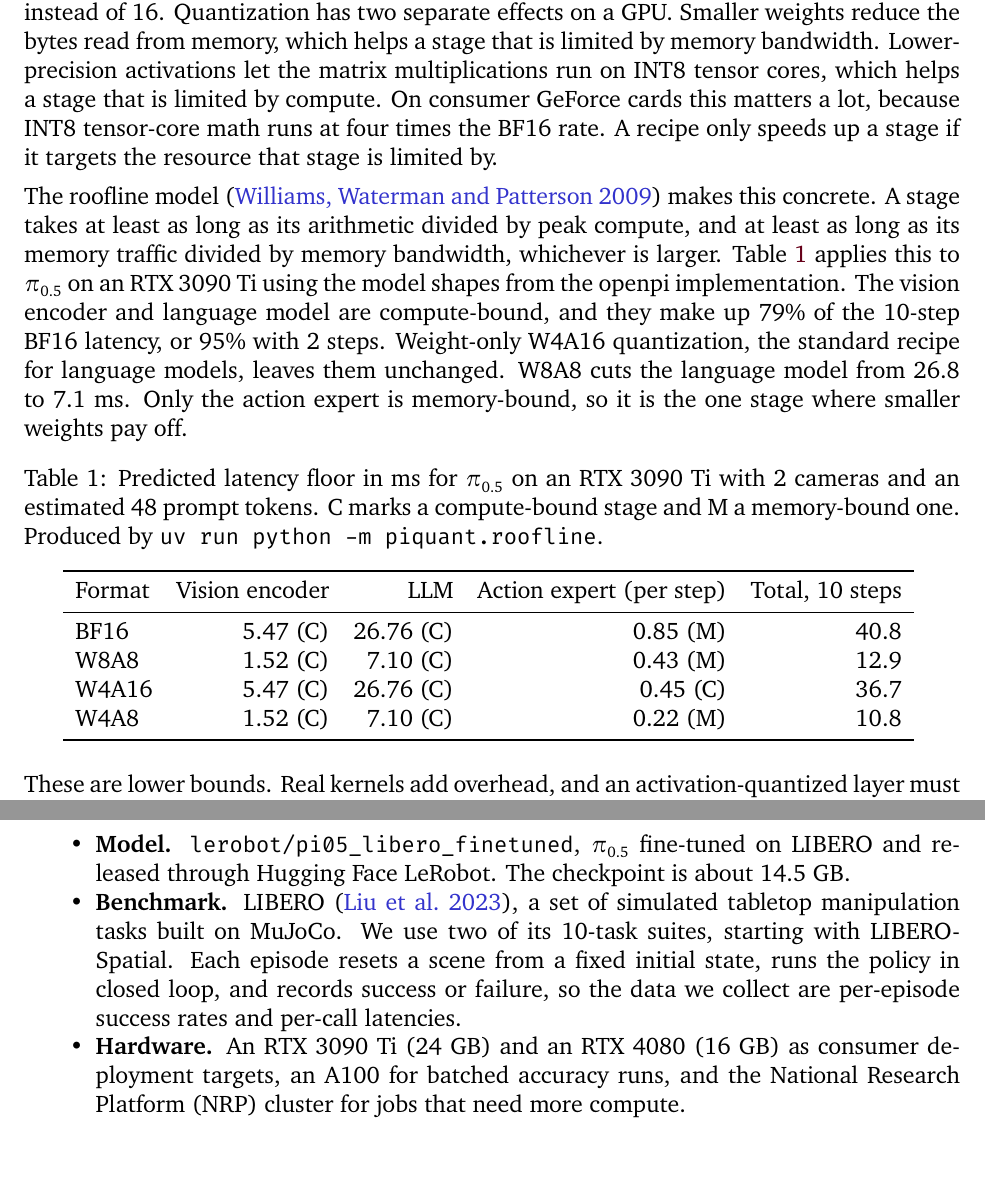
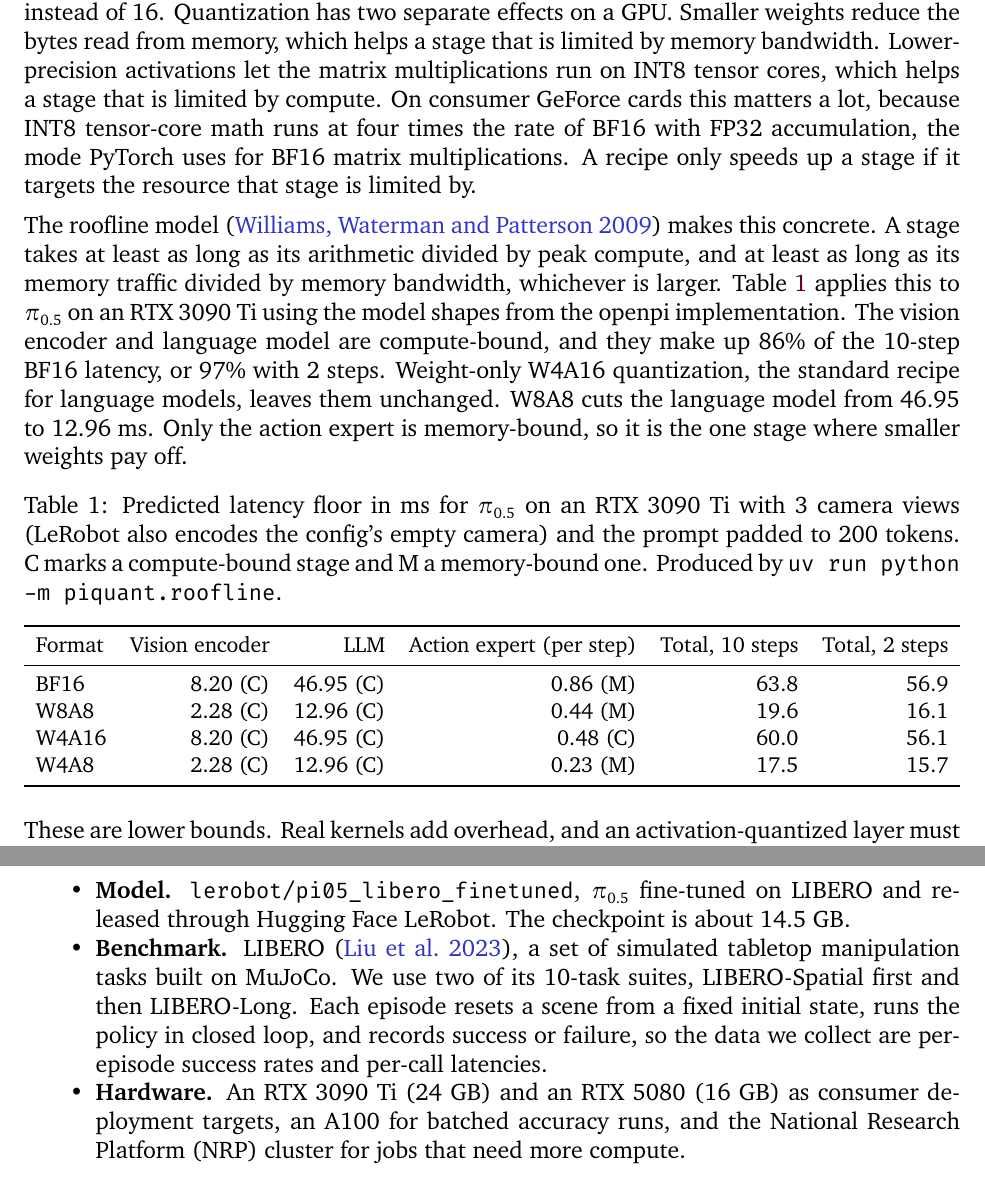
Before and after one commit to TheBoyRoy05/PiQuant, a LaTeX paper (report/report.tex, which reads report/table/roofline_3090ti.tex): two parts of pages 2 and 4 of 5, joined at a grey line, cut so that both start at the same text. Compiled offline with XeLaTeX; a missing font is replaced by an installed copy or a similar font.

Commit message:
report: match merged roofline (3 cameras, 200-token prompt, RTX 5080)
Ani and Yash asked for the report to agree with the merged roofline. Table 1, the abstract and the intro now use 3 camera views and a 200-token padded prompt, the INT8 claim names FP32 accumulation, the RTX 5080 replaces the 4080, and the second suite is LIBERO-Long.

```diff
--- a/report/report.tex
+++ b/report/report.tex
@@ -44,13 +44,13 @@ Code: \url{https://github.com/TheBoyRoy05/PiQuant}
 
 A VLA policy reads one or more camera images and a task instruction and outputs a short chunk of robot actions. $\pi_{0.5}$ \citep{intelligence2025pi05} does this in three stages. A SigLIP vision encoder turns each image into 256 tokens. A Gemma-2B language model reads the image and text tokens, the prefix, and caches its keys and values. A smaller action expert then reads that cache and produces a chunk of 50 actions by flow matching, running about 10 denoising steps. Each control step repeats the whole pass, so inference latency directly caps the control rate.
 
-Recent work speeds this pass up by fusing kernels and by cutting the number of denoising steps. We focus on the lever with the largest headroom on consumer GPUs, and the one that has not yet delivered: quantization, storing weights, activations or both in 8 or 4 bits instead of 16. Quantization has two separate effects on a GPU. Smaller weights reduce the bytes read from memory, which helps a stage that is limited by memory bandwidth. Lower-precision activations let the matrix multiplications run on INT8 tensor cores, which helps a stage that is limited by compute. On consumer GeForce cards this matters a lot, because INT8 tensor-core math runs at four times the BF16 rate. A recipe only speeds up a stage if it targets the resource that stage is limited by.
+Recent work speeds this pass up by fusing kernels and by cutting the number of denoising steps. We focus on the lever with the largest headroom on consumer GPUs, and the one that has not yet delivered: quantization, storing weights, activations or both in 8 or 4 bits instead of 16. Quantization has two separate effects on a GPU. Smaller weights reduce the bytes read from memory, which helps a stage that is limited by memory bandwidth. Lower-precision activations let the matrix multiplications run on INT8 tensor cores, which helps a stage that is limited by compute. On consumer GeForce cards this matters a lot, because INT8 tensor-core math runs at four times the rate of BF16 with FP32 accumulation, the mode PyTorch uses for BF16 matrix multiplications. A recipe only speeds up a stage if it targets the resource that stage is limited by.
 
-The roofline model \citep{williams2009roofline} makes this concrete. A stage takes at least as long as its arithmetic divided by peak compute, and at least as long as its memory traffic divided by memory bandwidth, whichever is larger. Table~\ref{tab:roofline} applies this to $\pi_{0.5}$ on an RTX 3090 Ti using the model shapes from the openpi implementation. The vision encoder and language model are compute-bound, and they make up 79\% of the 10-step BF16 latency, or 95\% with 2 steps. Weight-only W4A16 quantization, the standard recipe for language models, leaves them unchanged. W8A8 cuts the language model from 26.8 to 7.1 ms. Only the action expert is memory-bound, so it is the one stage where smaller weights pay off.
+The roofline model \citep{williams2009roofline} makes this concrete. A stage takes at least as long as its arithmetic divided by peak compute, and at least as long as its memory traffic divided by memory bandwidth, whichever is larger. Table~\ref{tab:roofline} applies this to $\pi_{0.5}$ on an RTX 3090 Ti using the model shapes from the openpi implementation. The vision encoder and language model are compute-bound, and they make up 86\% of the 10-step BF16 latency, or 97\% with 2 steps. Weight-only W4A16 quantization, the standard recipe for language models, leaves them unchanged. W8A8 cuts the language model from 46.95 to 12.96 ms. Only the action expert is memory-bound, so it is the one stage where smaller weights pay off.
 
 \begin{table}[htbp]
 \input{table/roofline_3090ti}
-\caption{Predicted latency floor in ms for $\pi_{0.5}$ on an RTX 3090 Ti with 2 cameras and an estimated 48 prompt tokens. C marks a compute-bound stage and M a memory-bound one. Produced by \texttt{uv run python -m piquant.roofline}.}
+\caption{Predicted latency floor in ms for $\pi_{0.5}$ on an RTX 3090 Ti with 3 camera views (LeRobot also encodes the config's empty camera) and the prompt padded to 200 tokens. C marks a compute-bound stage and M a memory-bound one. Produced by \texttt{uv run python -m piquant.roofline}.}
 \label{tab:roofline}
 \end{table}
 
@@ -74,8 +74,8 @@ This project uses no training data of its own. We evaluate a pretrained policy i
 
 \begin{itemize}
     \item \textbf{Model.} \texttt{lerobot/pi05\_libero\_finetuned}, $\pi_{0.5}$ fine-tuned on LIBERO and released through Hugging Face LeRobot. The checkpoint is about 14.5 GB.
-    \item \textbf{Benchmark.} LIBERO \citep{liu2023libero}, a set of simulated tabletop manipulation tasks built on MuJoCo. We use two of its 10-task suites, starting with LIBERO-Spatial. Each episode resets a scene from a fixed initial state, runs the policy in closed loop, and records success or failure, so the data we collect are per-episode success rates and per-call latencies.
-    \item \textbf{Hardware.} An RTX 3090 Ti (24 GB) and an RTX 4080 (16 GB) as consumer deployment targets, an A100 for batched accuracy runs, and the National Research Platform (NRP) cluster for jobs that need more compute.
+    \item \textbf{Benchmark.} LIBERO \citep{liu2023libero}, a set of simulated tabletop manipulation tasks built on MuJoCo. We use two of its 10-task suites, LIBERO-Spatial first and then LIBERO-Long. Each episode resets a scene from a fixed initial state, runs the policy in closed loop, and records success or failure, so the data we collect are per-episode success rates and per-call latencies.
+    \item \textbf{Hardware.} An RTX 3090 Ti (24 GB) and an RTX 5080 (16 GB) as consumer deployment targets, an A100 for batched accuracy runs, and the National Research Platform (NRP) cluster for jobs that need more compute.
 \end{itemize}
 
 LIBERO is suited to this question because $\pi_{0.5}$ is near its success ceiling there, so any accuracy loss from quantization shows up as a drop from a known baseline. That same ceiling can also hide small losses, which we keep in mind when reading results.
--- a/report/table/roofline_3090ti.tex
+++ b/report/table/roofline_3090ti.tex
@@ -1,11 +1,12 @@
 \centering
-\begin{tabular}{lrrrr}
+\small
+\begin{tabular}{lrrrrr}
 \toprule
-Format & Vision encoder & LLM & Action expert (per step) & Total, 10 steps \\
+Format & Vision encoder & LLM & Action expert (per step) & Total, 10 steps & Total, 2 steps \\
 \midrule
-BF16  & 5.47 (C) & 26.76 (C) & 0.85 (M) & 40.8 \\
-W8A8  & 1.52 (C) &  7.10 (C) & 0.43 (M) & 12.9 \\
-W4A16 & 5.47 (C) & 26.76 (C) & 0.45 (C) & 36.7 \\
-W4A8  & 1.52 (C) &  7.10 (C) & 0.22 (M) & 10.8 \\
+BF16  & 8.20 (C) & 46.95 (C) & 0.86 (M) & 63.8 & 56.9 \\
+W8A8  & 2.28 (C) & 12.96 (C) & 0.44 (M) & 19.6 & 16.1 \\
+W4A16 & 8.20 (C) & 46.95 (C) & 0.48 (C) & 60.0 & 56.1 \\
+W4A8  & 2.28 (C) & 12.96 (C) & 0.23 (M) & 17.5 & 15.7 \\
 \bottomrule
 \end{tabular}
```
Also changed, not shown: report/report.pdf, report/report.tex (4 more changed lines), 1 other file.
